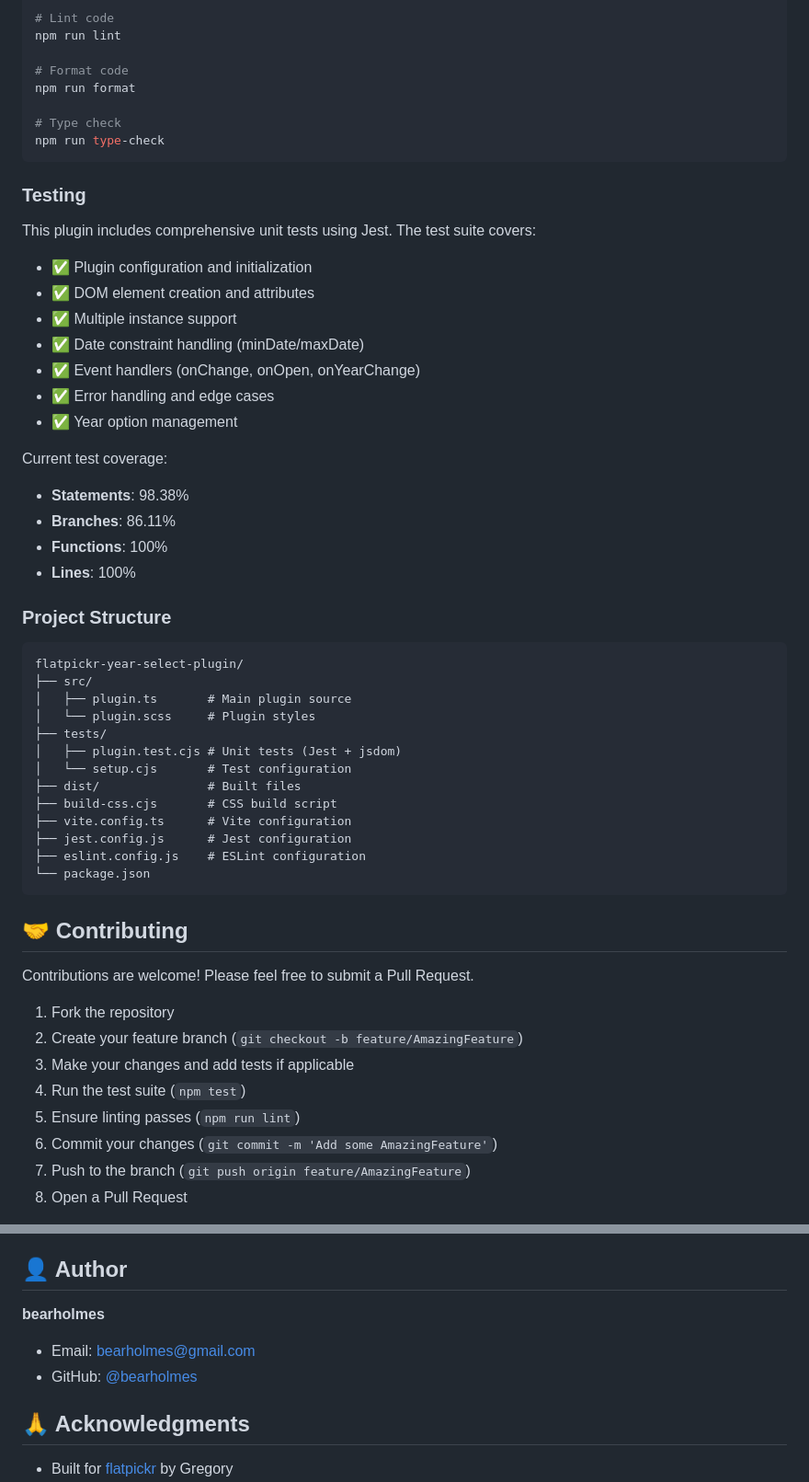
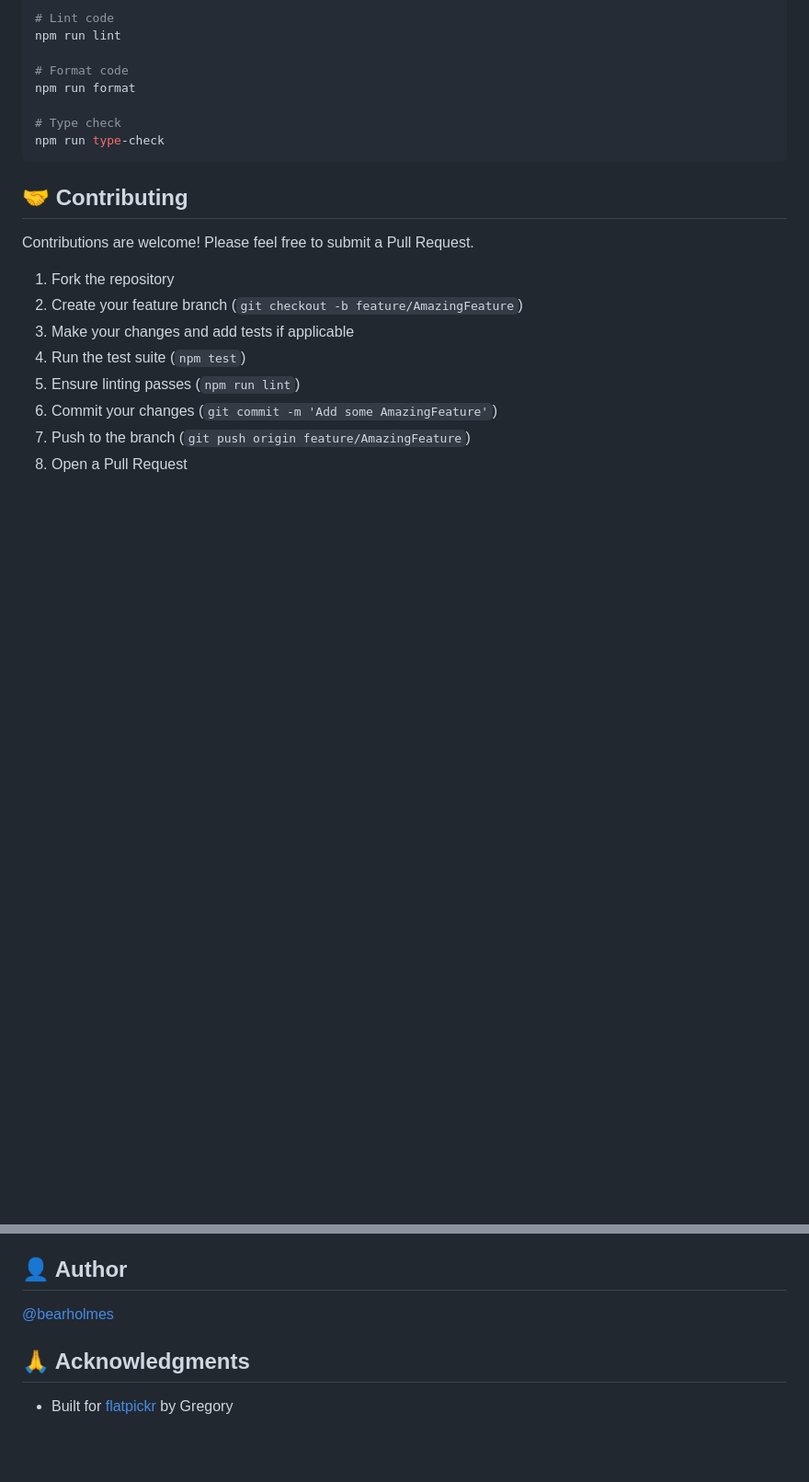
Before and after one commit to bearholmes/flatpickr-year-select-plugin, a Markdown page: README.md, 2 parts joined by grey strips. Shown: that part at 92% size. Drawn GitHub-style; blank space fills up the shorter version.

Commit message:
Update README.md to remove unnecessary sections
Removed changelog and testing sections from README.

````diff
--- a/README.md
+++ b/README.md
@@ -196,43 +192,6 @@ npm run format
 npm run type-check
 ```
 
-### Testing
-
-This plugin includes comprehensive unit tests using Jest. The test suite covers:
-
-- ✅ Plugin configuration and initialization
-- ✅ DOM element creation and attributes
-- ✅ Multiple instance support
-- ✅ Date constraint handling (minDate/maxDate)
-- ✅ Event handlers (onChange, onOpen, onYearChange)
-- ✅ Error handling and edge cases
-- ✅ Year option management
-
-Current test coverage:
-
-- **Statements**: 98.38%
-- **Branches**: 86.11%
-- **Functions**: 100%
-- **Lines**: 100%
-
-### Project Structure
-
-```
-flatpickr-year-select-plugin/
-├── src/
-│   ├── plugin.ts       # Main plugin source
-│   └── plugin.scss     # Plugin styles
-├── tests/
-│   ├── plugin.test.cjs # Unit tests (Jest + jsdom)
-│   └── setup.cjs       # Test configuration
-├── dist/               # Built files
-├── build-css.cjs       # CSS build script
-├── vite.config.ts      # Vite configuration
-├── jest.config.js      # Jest configuration
-├── eslint.config.js    # ESLint configuration
-└── package.json
-```
-
 ## 🤝 Contributing
 
 Contributions are welcome! Please feel free to submit a Pull Request.
@@ -259,10 +218,7 @@ This project is licensed under the MIT License - see the [LICENSE](LICENSE) file
 
 ## 👤 Author
 
-**bearholmes**
-
-- Email: bearholmes@gmail.com
-- GitHub: [@bearholmes](https://github.com/bearholmes)
+[@bearholmes](https://github.com/bearholmes)
 
 ## 🙏 Acknowledgments
 
````
Also changed, not shown: other parts of README.md (+0 -4 lines).
